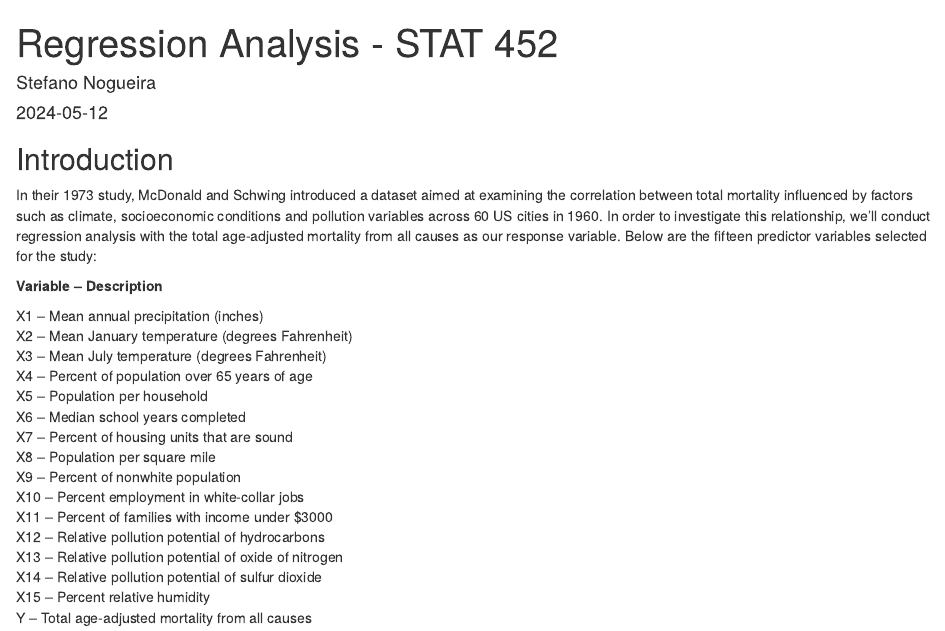
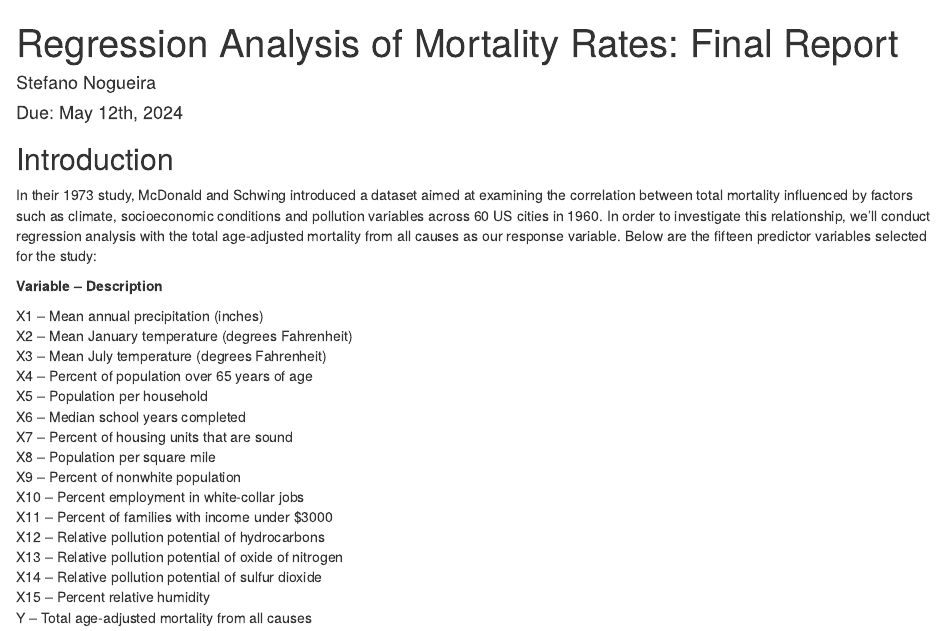
Before and after one commit to nogueira0811/Regression, an R Markdown document (R_project.Rmd): the page in a window 1100 px wide, from its top. Rendered offline with R 4.5, knitr and Pandoc, with nearby package versions.

Commit message:
Update R_project.Rmd

```diff
--- a/R_project.Rmd
+++ b/R_project.Rmd
@@ -1,7 +1,7 @@
 ---
-title: "Regression Analysis - STAT 452"
+title: "Regression Analysis of Mortality Rates: Final Report"
 author: "Stefano Nogueira"
-date: "2024-05-12"
+date: "Due: May 12th, 2024"
 output: html_document
 ---
 
```
